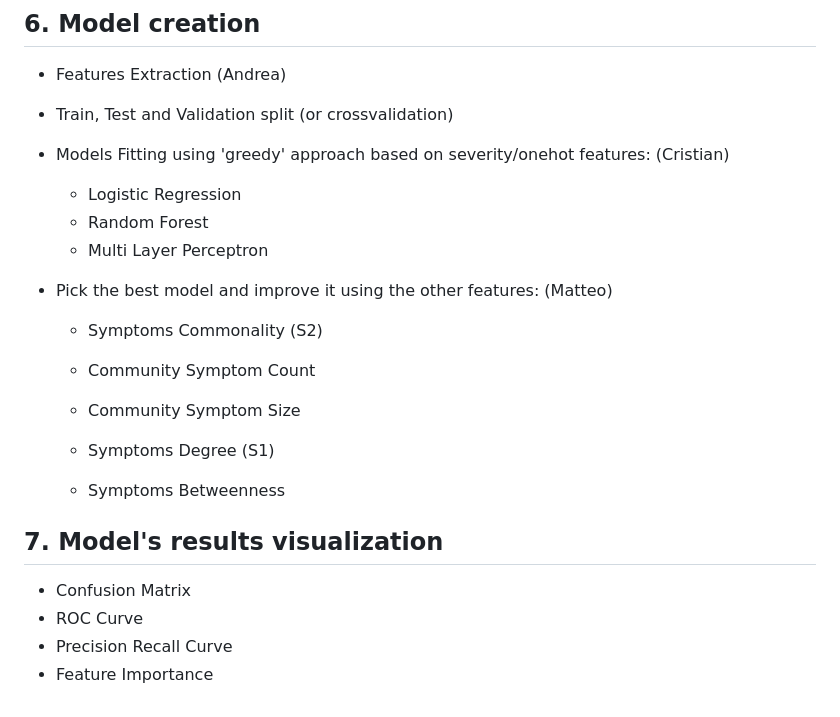
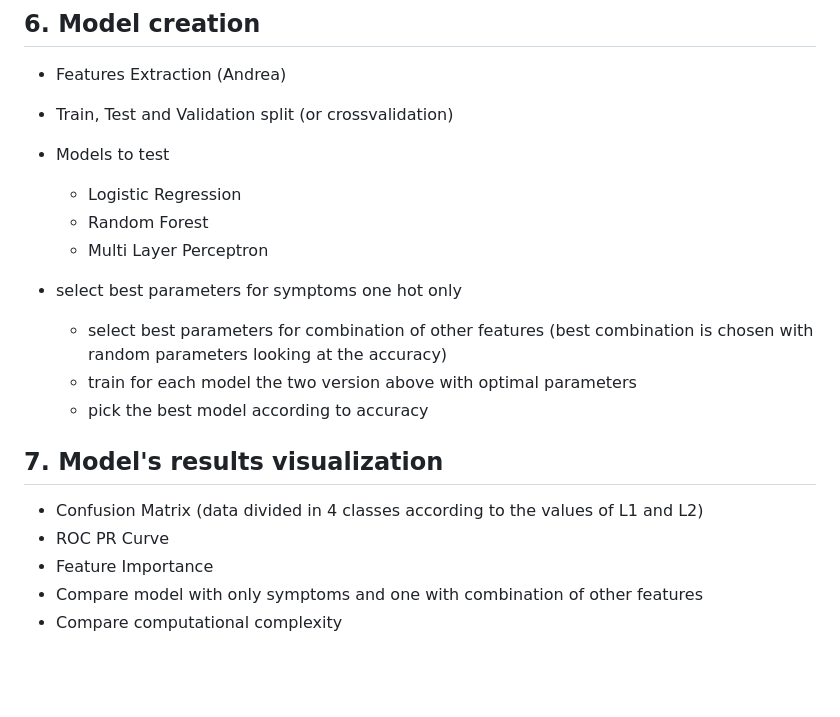
Before and after one commit to DavideLigari/disease-prediction, a Markdown page: documents/workflow.md, the part around the change. Rendered like a GitHub page; blank space fills up the shorter version.

Commit message:
update workflow

```diff
--- a/documents/workflow.md
+++ b/documents/workflow.md
@@ -137,22 +137,20 @@ Alternative features:
 
 - Train, Test and Validation split (or crossvalidation)
 
-- Models Fitting using 'greedy' approach based on severity/onehot features: (Cristian)
+- Models to test
   - Logistic Regression
   - Random Forest
   - Multi Layer Perceptron
 
-- Pick the best model and improve it using the other features: (Matteo)
-  - Symptoms Commonality (S2)
-  - Community Symptom Count
-  - Community Symptom Size
-
-  - Symptoms Degree (S1)
-  - Symptoms Betweenness
+- select best parameters for symptoms one hot only
+  - select best parameters for combination of other features (best combination is chosen with random parameters looking at the accuracy)
+  - train for each model the two version above with optimal parameters
+  - pick the best model according to accuracy
 
 
 ## 7. Model's results visualization
-- Confusion Matrix
-- ROC Curve
-- Precision Recall Curve
+- Confusion Matrix (data divided in 4 classes according to the values of L1 and L2)
+- ROC PR Curve
 - Feature Importance
+- Compare model with only symptoms and one with combination of other features
+- Compare computational complexity
```
